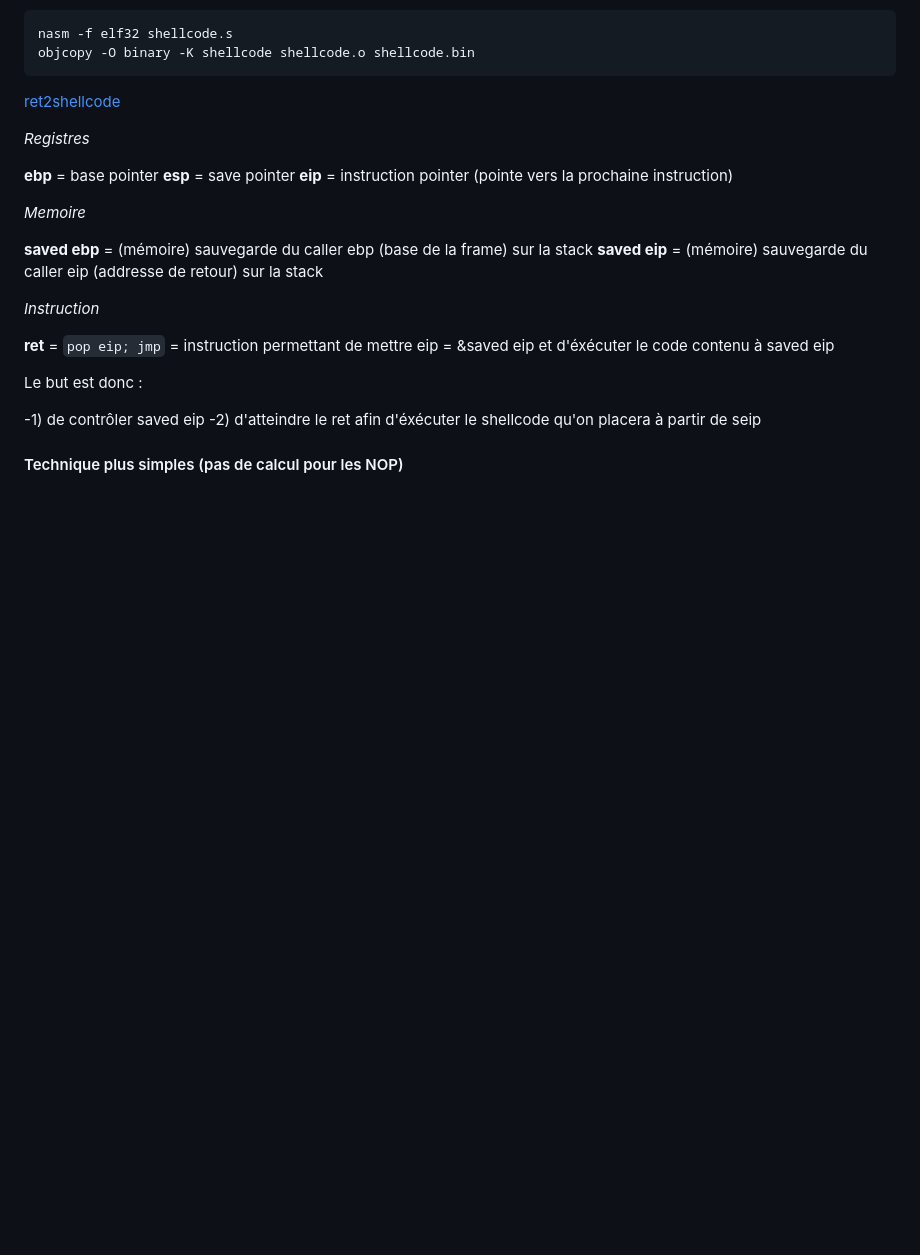
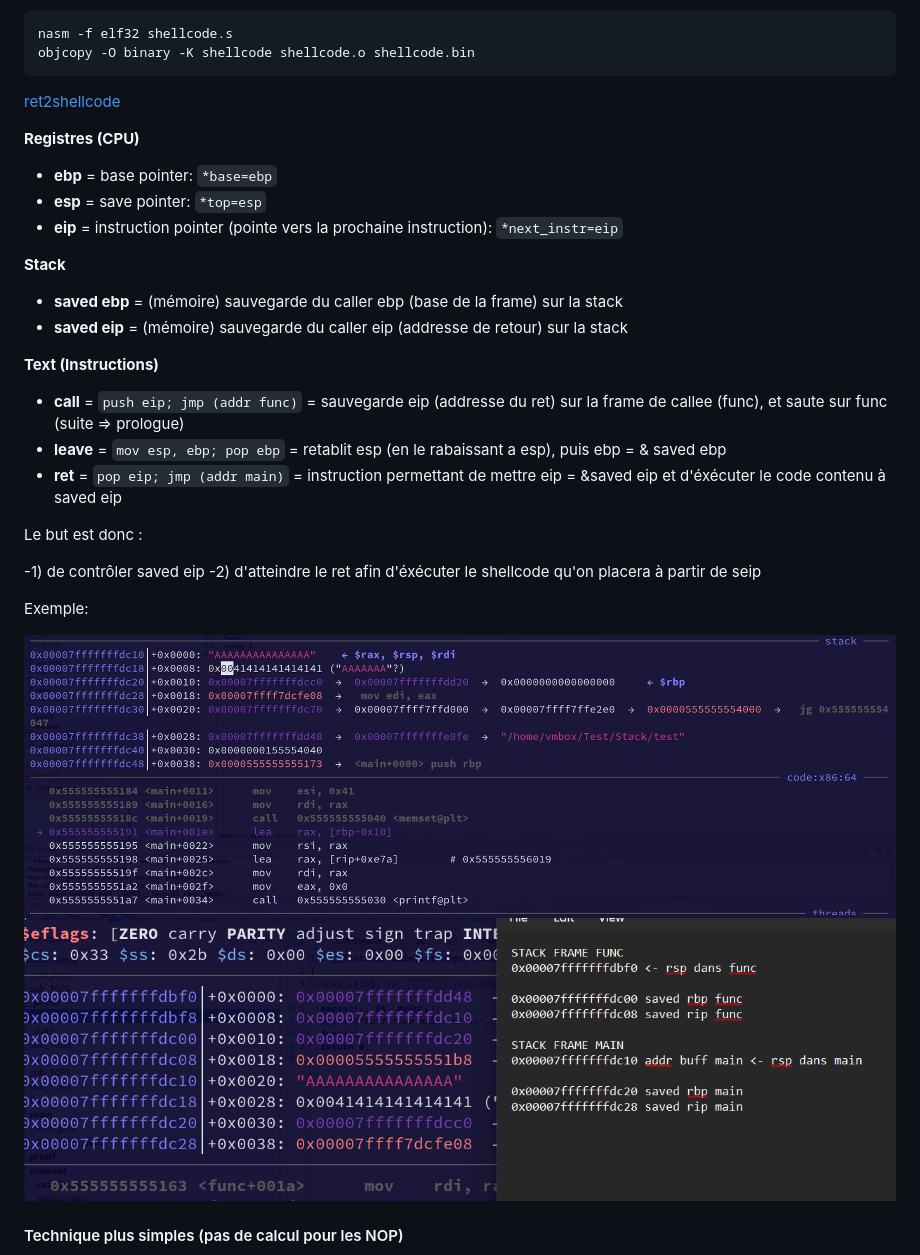
Before and after one commit to 4nuit/Hacking, a Markdown page: pwn/README.md, the part around the change. Rendered like a GitHub page; pictures changed too: pwn/memset_exemple1.png (added), pwn/memset_exemple2.png (added); blank space fills up the shorter version.

Commit message:
add memset exemple
Former-commit-id: 1398df32f2ce896a4b732d074a994264d4b3f7b2

```diff
--- a/pwn/README.md
+++ b/pwn/README.md
@@ -280,25 +280,32 @@ objcopy -O binary -K shellcode shellcode.o shellcode.bin
 
 [ret2shellcode](./shellcode)
 
-*Registres*
+**Registres (CPU)**
 
-**ebp** = base pointer
-**esp** = save pointer
-**eip** = instruction pointer (pointe vers la prochaine instruction)
+- **ebp** = base pointer: `*base=ebp`
+- **esp** = save pointer: `*top=esp`
+- **eip** = instruction pointer (pointe vers la prochaine instruction): `*next_instr=eip`
 
-*Memoire*
+**Stack**
 
-**saved ebp** = (mémoire) sauvegarde du caller ebp (base de la frame) sur la stack
-**saved eip** = (mémoire) sauvegarde du caller eip (addresse de retour) sur la stack
+- **saved ebp** = (mémoire) sauvegarde du caller ebp (base de la frame) sur la stack
+- **saved eip** = (mémoire) sauvegarde du caller eip (addresse de retour) sur la stack
 
-*Instruction*
+**Text (Instructions)**
 
-**ret** = `pop eip; jmp` = instruction permettant de mettre eip = &saved eip et d'éxécuter le code contenu à saved eip
+- **call** = `push eip; jmp (addr func)` = sauvegarde eip (addresse du ret) sur la frame de callee (func), et saute sur func (suite => prologue)
+- **leave** = `mov esp, ebp; pop ebp` = retablit esp (en le rabaissant a esp), puis ebp = & saved ebp
+- **ret** = `pop eip; jmp (addr main)` = instruction permettant de mettre eip = &saved eip et d'éxécuter le code contenu à saved eip
 
 Le but est donc :
 
 -1) de contrôler saved eip
 -2) d'atteindre le ret afin d'éxécuter le shellcode qu'on placera à partir de seip
+
+Exemple:
+
+![](./memset_exemple1.png)
+![](./memset_exemple2.png)
 
 #### Technique plus simples (pas de calcul pour les NOP)
 
```
